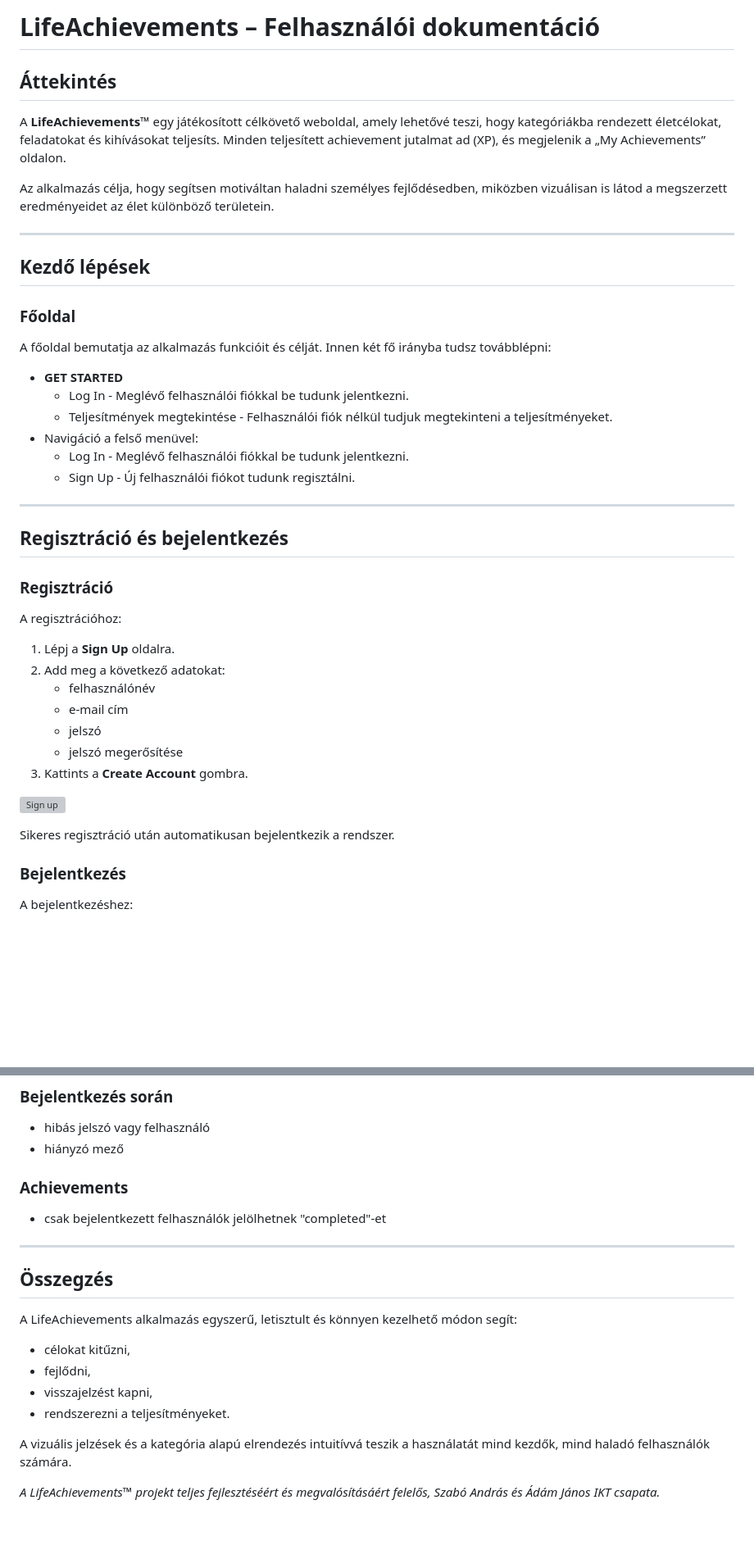
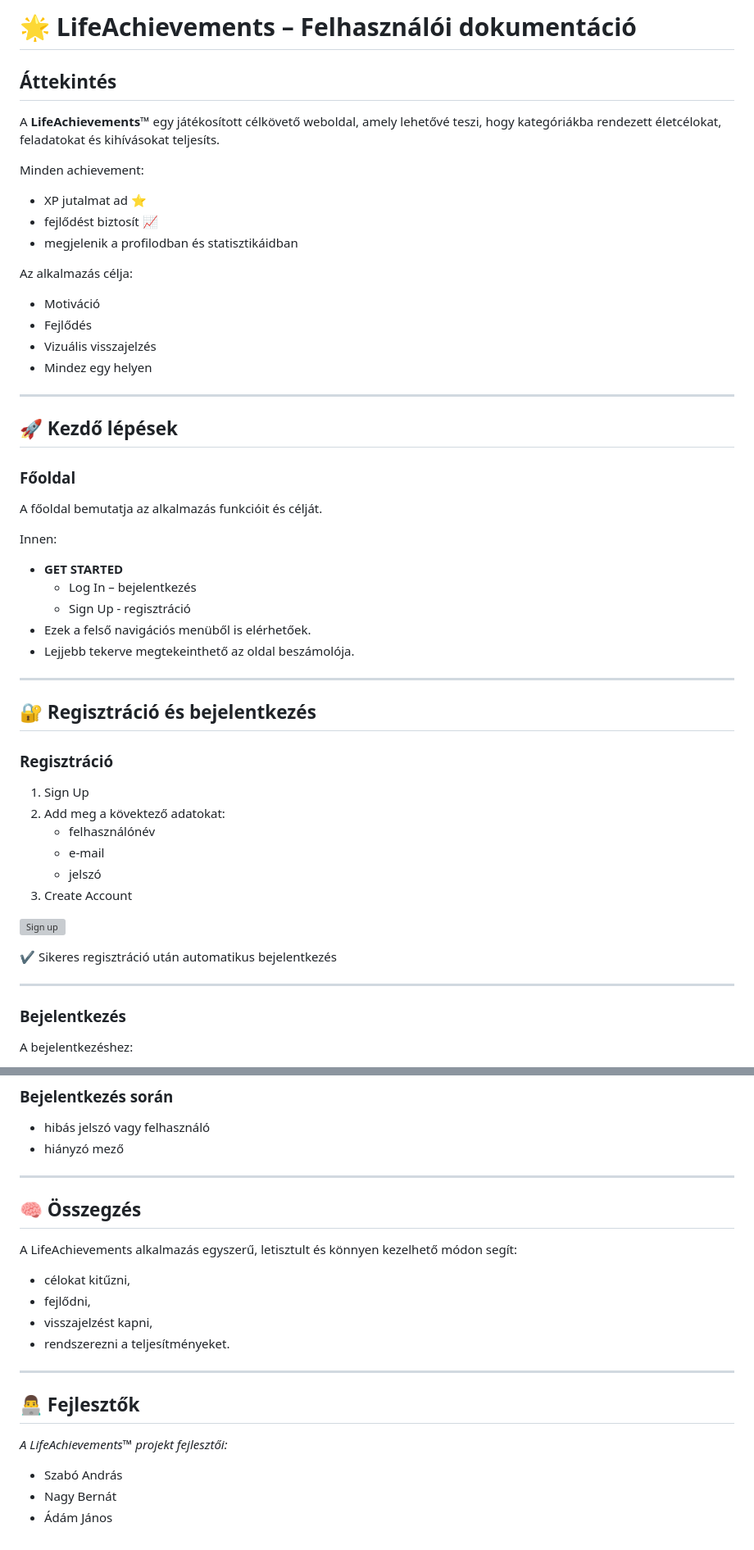
Before and after one commit to adamjanos06/LifeAchievements, a Markdown page: docs/content/UserDocHU.md, 2 parts joined by grey strips. Shown at 82% size. Drawn GitHub-style; blank space fills up the shorter version; grey boxes are pictures that could not be loaded.

```diff
--- a/docs/content/UserDocHU.md
+++ b/docs/content/UserDocHU.md
@@ -1,42 +1,50 @@
-# LifeAchievements – Felhasználói dokumentáció
+# 🌟 LifeAchievements – Felhasználói dokumentáció
 
 ## Áttekintés
 A **LifeAchievements™** egy játékosított célkövető weboldal, amely lehetővé teszi, hogy kategóriákba rendezett életcélokat, feladatokat és kihívásokat teljesíts.
-Minden teljesített achievement jutalmat ad (XP), és megjelenik a „My Achievements” oldalon.
 
-Az alkalmazás célja, hogy segítsen motiváltan haladni személyes fejlődésedben, miközben vizuálisan is látod a megszerzett eredményeidet az élet különböző területein.
+Minden achievement:
+- XP jutalmat ad ⭐
+- fejlődést biztosít 📈
+- megjelenik a profilodban és statisztikáidban
+
+Az alkalmazás célja:
+- Motiváció
+- Fejlődés
+- Vizuális visszajelzés
+- Mindez egy helyen
 
 ---
 
-## Kezdő lépések
+## 🚀 Kezdő lépések
 
 ### Főoldal
-A főoldal bemutatja az alkalmazás funkcióit és célját. Innen két fő irányba tudsz továbblépni:
+A főoldal bemutatja az alkalmazás funkcióit és célját.
 
+Innen:
 - **GET STARTED**
-  - Log In - Meglévő felhasználói fiókkal be tudunk jelentkezni.
-  - Teljesítmények megtekintése - Felhasználói fiók nélkül tudjuk megtekinteni a teljesítményeket.
-- Navigáció a felső menüvel:
-  - Log In - Meglévő felhasználói fiókkal be tudunk jelentkezni.
-  - Sign Up - Új felhasználói fiókot tudunk regisztálni.
+  - Log In – bejelentkezés
+  - Sign Up - regisztráció
+- Ezek a felső navigációs menüből is elérhetőek.
+- Lejjebb tekerve megtekeinthető az oldal beszámolója.
 
 ---
 
-## Regisztráció és bejelentkezés
+## 🔐 Regisztráció és bejelentkezés
 
 ### Regisztráció
-A regisztrációhoz:
-1. Lépj a **Sign Up** oldalra.
-2. Add meg a következő adatokat:
+1. Sign Up
+2. Add meg a kövektező adatokat:
    - felhasználónév
-   - e-mail cím
+   - e-mail
    - jelszó
-   - jelszó megerősítése
-3. Kattints a **Create Account** gombra.
+3. Create Account
 
 ![Sign up](https://cdn.imgchest.com/files/0b43093625c1.png)
 
-Sikeres regisztráció után automatikusan bejelentkezik a rendszer.
+✔ Sikeres regisztráció után automatikus bejelentkezés
+
+---
 
 ### Bejelentkezés
 A bejelentkezéshez:
@@ -173,18 +270,20 @@ A rendszer az alábbi visszajelzéseket adhatja:
 - hibás jelszó vagy felhasználó
 - hiányzó mező
 
-### Achievements
-- csak bejelentkezett felhasználók jelölhetnek "completed"-et
-
 ---
 
-## Összegzés
+## 🧠 Összegzés
 A LifeAchievements alkalmazás egyszerű, letisztult és könnyen kezelhető módon segít:
 - célokat kitűzni,
 - fejlődni,
 - visszajelzést kapni,
 - rendszerezni a teljesítményeket.
 
-A vizuális jelzések és a kategória alapú elrendezés intuitívvá teszik a használatát mind kezdők, mind haladó felhasználók számára.
+---
 
-*A LifeAchievements™ projekt teljes fejlesztéséért és megvalósításáért felelős, Szabó András és Ádám János IKT csapata.*
+## 👨‍💻 Fejlesztők
+
+*A LifeAchievements™ projekt fejlesztői:*
+- Szabó András
+- Nagy Bernát
+- Ádám János
```
Also changed, not shown: other parts of docs/content/UserDocHU.md (+120 -31 lines).
